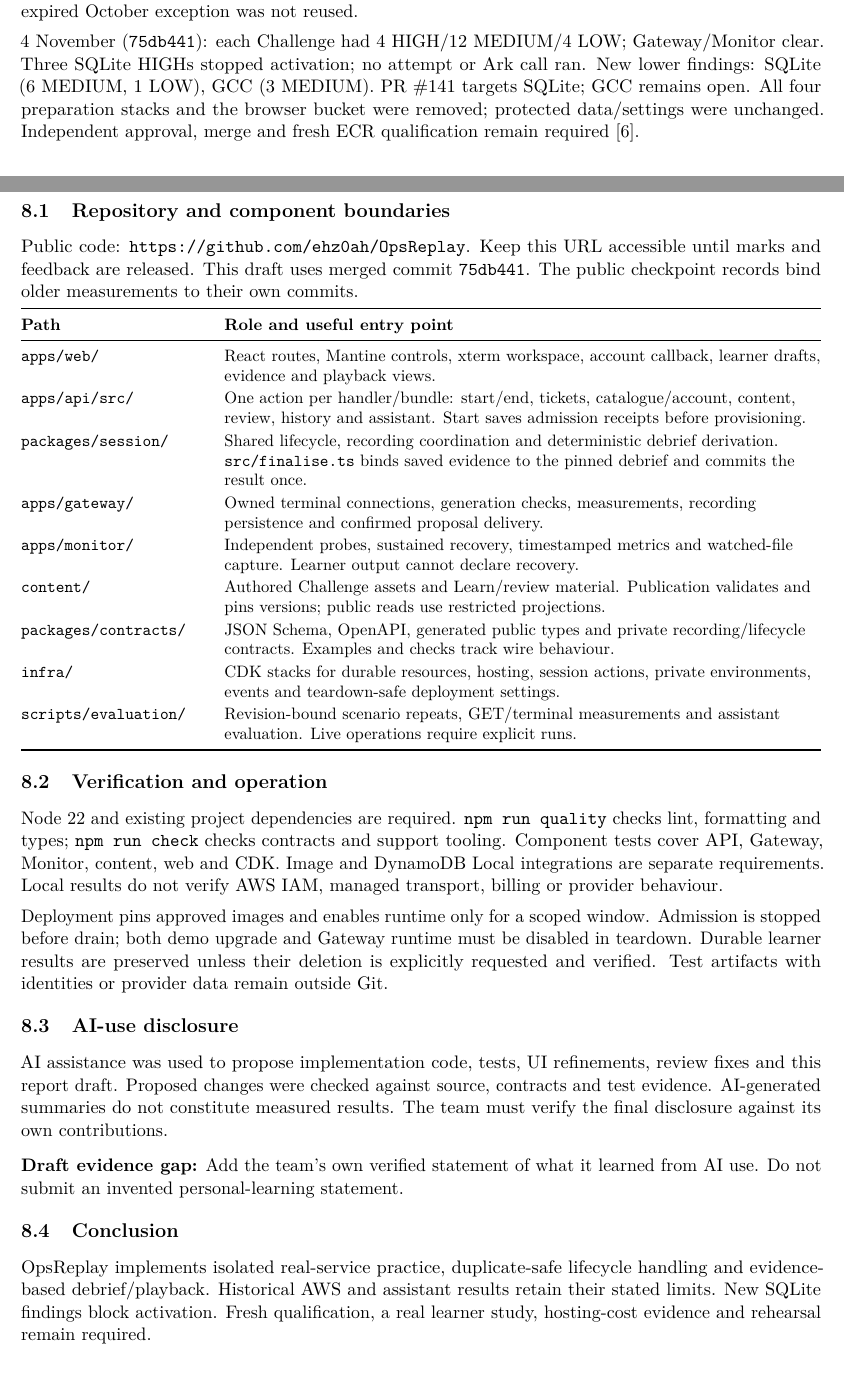
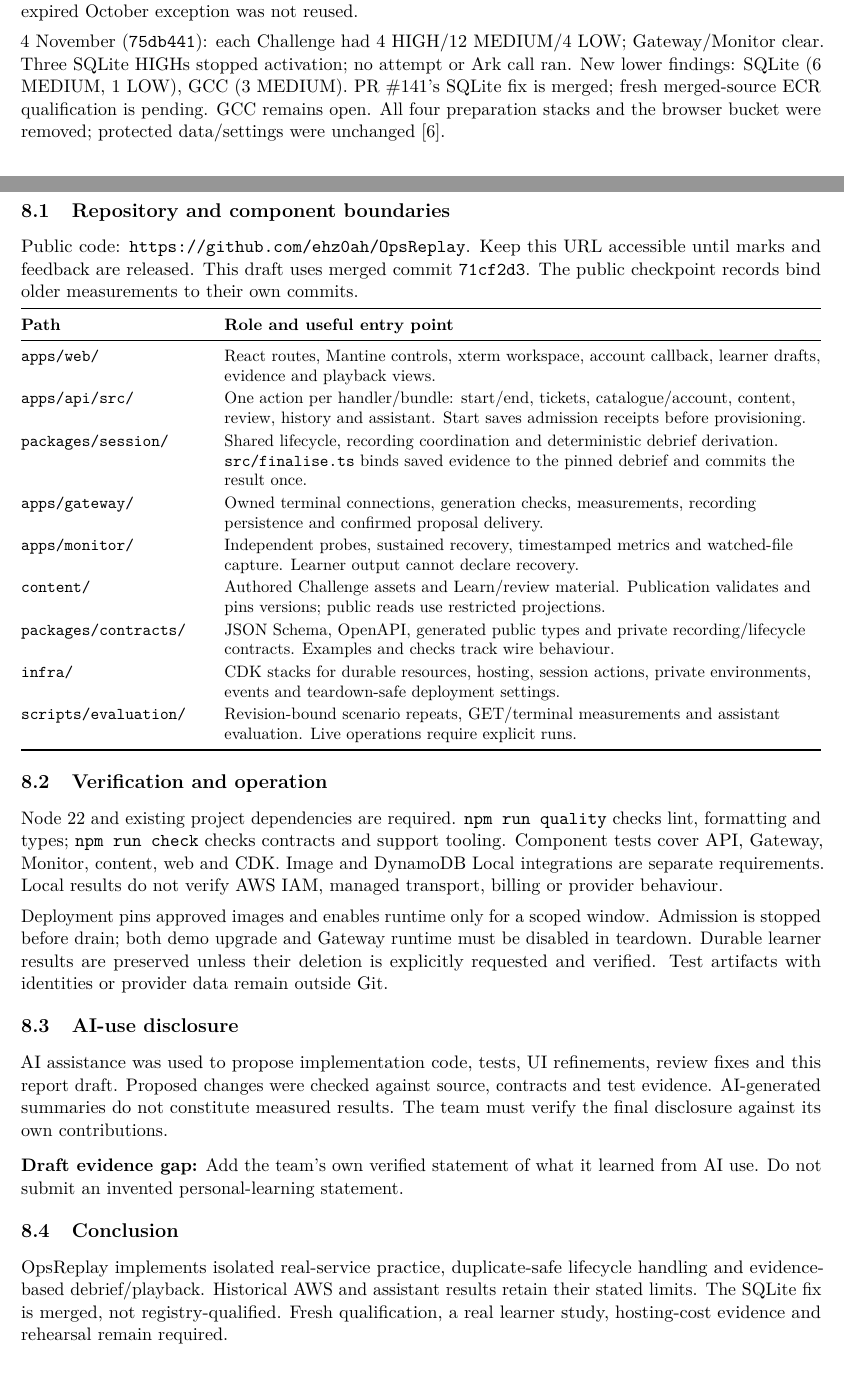
Before and after one commit to ehz0ah/OpsReplay, a LaTeX document (docs/reports/final/Final.tex): two parts of pages 6 and 9 of 10, joined at a grey line, cut so that both start at the same text. Compiled offline with pdfLaTeX.

Commit message:
docs(release): refresh merged-source qualification status

```diff
--- a/docs/reports/final/Final.tex
+++ b/docs/reports/final/Final.tex
@@ -11,7 +11,7 @@
 \usepackage{graphicx,xurl}
 \usepackage[hidelinks]{hyperref}
 \newcolumntype{Y}{>{\raggedright\arraybackslash}X}
-\newcommand{\SourceRevision}{75db441}
+\newcommand{\SourceRevision}{71cf2d3}
 \newcommand{\DraftNote}[1]{\par\smallskip\noindent\textbf{Draft evidence gap:} #1\par}
 \setlength{\parindent}{0pt}
 \setlength{\parskip}{5pt}
@@ -366,9 +366,9 @@ findings do not. The expired October exception was not reused.
 4 November (\texttt{75db441}): each Challenge had 4 HIGH/12 MEDIUM/4 LOW;
 Gateway/Monitor clear. Three SQLite HIGHs stopped activation; no attempt or Ark
 call ran. New lower findings: SQLite (6 MEDIUM, 1 LOW), GCC (3 MEDIUM).
-PR \#141 targets SQLite; GCC remains open. All four preparation stacks and the
-browser bucket were removed; protected data/settings were unchanged. Independent
-approval, merge and fresh ECR qualification remain required \cite{image-gate}.
+PR \#141's SQLite fix is merged; fresh merged-source ECR qualification is pending.
+GCC remains open. All four preparation stacks and the browser bucket were removed;
+protected data/settings were unchanged \cite{image-gate}.
 
 \newpage
 \section{Cost and Equivalent On-premise Hosting}
@@ -562,7 +562,7 @@ Do not submit an invented personal-learning statement.}
 \subsection{Conclusion}
 OpsReplay implements isolated real-service practice, duplicate-safe lifecycle
 handling and evidence-based debrief/playback. Historical AWS and assistant results
-retain their stated limits. New SQLite findings block activation. Fresh
+retain their stated limits. The SQLite fix is merged, not registry-qualified. Fresh
 qualification, a real learner study, hosting-cost evidence and rehearsal remain required.
 
 \newpage
```
Also changed, not shown: docs/checkpoints/2026-11-04-image-gate.md (+4 -2 lines), docs/reports/final/Slides.tex (+3 -3 lines), docs/reports/final/speaker-notes.md (+2 -1 lines), README.md, docs/reports/final/README.md.
